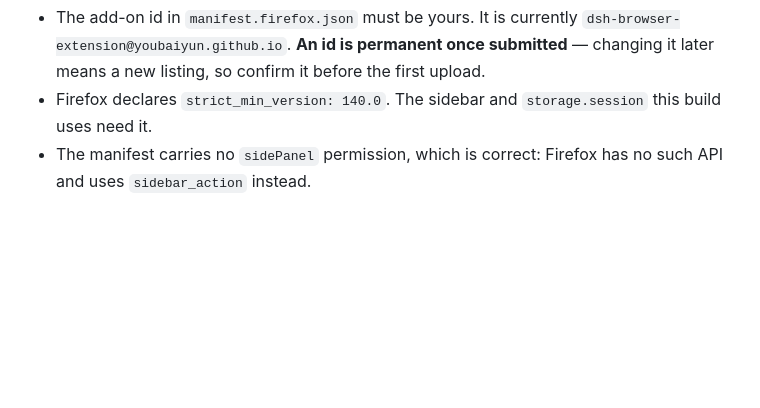
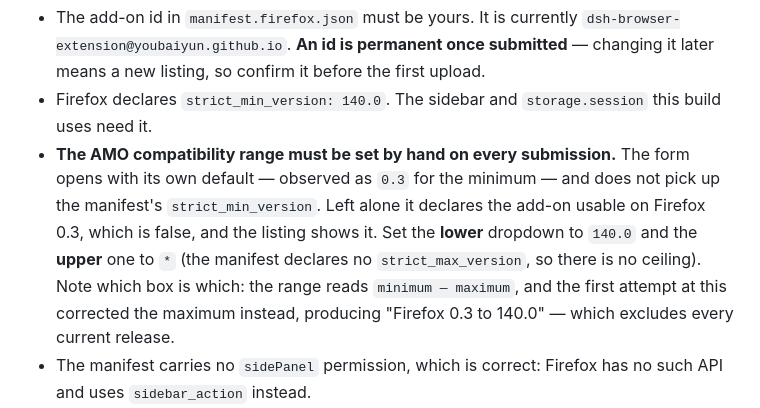
Before and after one commit to youbaiyun/dsh-browser-application, a Markdown page: store-assets/publishing-steps-and-pitfalls.md, the part around the change. Rendered like a GitHub page; blank space fills up the shorter version.

Commit message:
docs(store): the AMO compatibility range is set by hand, and defaults to 0.3
The Firefox submission form does not read strict_min_version out of the manifest. It
opened at 0.3 for the minimum, which would have published a listing claiming the
add-on runs on Firefox 0.3 — against a manifest that says 140.0 and a build using MV3
and sidebar_action.

Records the correct values (140.0 to *) and the trap that the range reads
minimum — maximum: the first correction moved the maximum to 140.0 instead, which
produces a range of 0.3 to 140.0 and excludes every current release.

```diff
--- a/store-assets/publishing-steps-and-pitfalls.md
+++ b/store-assets/publishing-steps-and-pitfalls.md
@@ -135,6 +135,14 @@ Notes specific to Firefox:
   changing it later means a new listing, so confirm it before the first upload.
 - Firefox declares `strict_min_version: 140.0`. The sidebar and
   `storage.session` this build uses need it.
+- **The AMO compatibility range must be set by hand on every submission.** The form
+  opens with its own default — observed as `0.3` for the minimum — and does not pick up
+  the manifest's `strict_min_version`. Left alone it declares the add-on usable on
+  Firefox 0.3, which is false, and the listing shows it. Set the **lower** dropdown to
+  `140.0` and the **upper** one to `*` (the manifest declares no `strict_max_version`,
+  so there is no ceiling). Note which box is which: the range reads
+  `minimum — maximum`, and the first attempt at this corrected the maximum instead,
+  producing "Firefox 0.3 to 140.0" — which excludes every current release.
 - The manifest carries no `sidePanel` permission, which is correct: Firefox has
   no such API and uses `sidebar_action` instead.
 - Firefox always presents the bridge's bearer token: its Origin is
```
